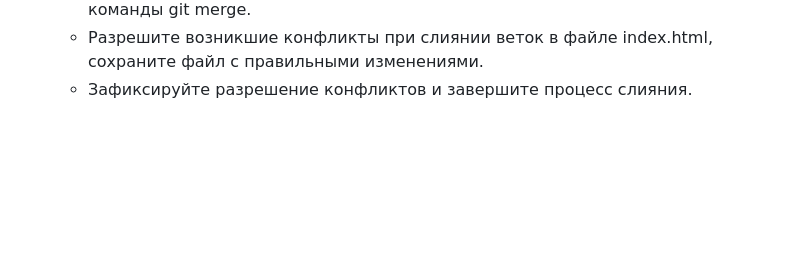
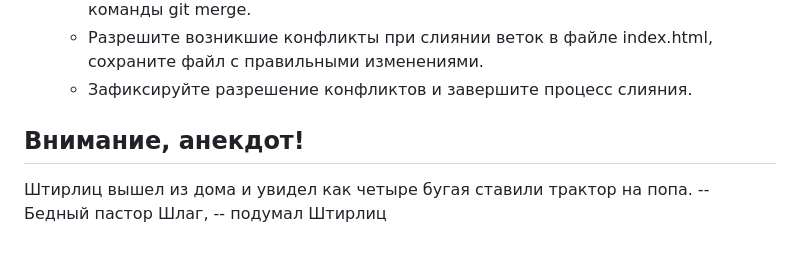
Before and after one commit to TheTitanius/my-git-repo, a Markdown page: README.md, the part around the change. GitHub-like rendering; blank space fills up the shorter version.

Commit message:
Добавил анекдот про Штирлица

```diff
--- a/README.md
+++ b/README.md
@@ -52,3 +52,7 @@
    * Попробуйте слить ветку "feature-branch" в основную ветку с использованием команды git merge.
    * Разрешите возникшие конфликты при слиянии веток в файле index.html, сохраните файл с правильными изменениями.
    * Зафиксируйте разрешение конфликтов и завершите процесс слияния.
+
+## Внимание, анекдот!
+Штирлиц вышел из дома и увидел как четыре бугая ставили трактор на попа.
+-- Бедный пастор Шлаг, -- подумал Штирлиц
```
